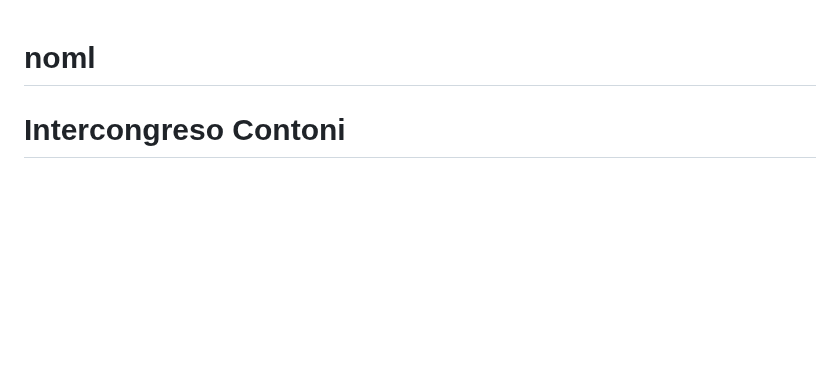
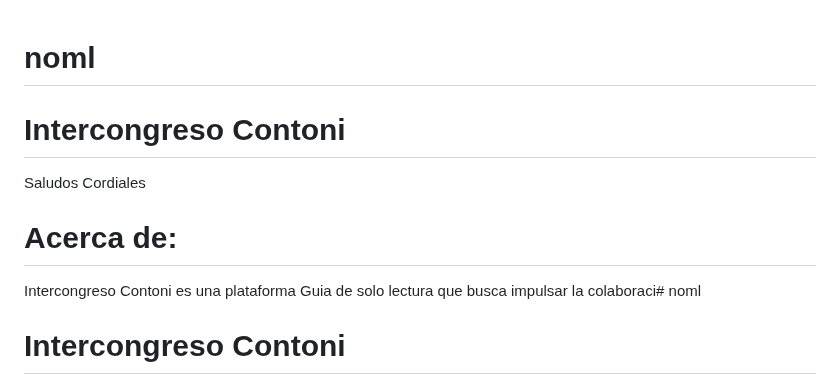
Before and after one commit to Intercongreso3/noml, a Markdown page: README.md, the part around one of its changes. Drawn GitHub-style; blank space fills up the shorter version.

```diff
--- a/README.md
+++ b/README.md
@@ -1,4 +1,9 @@
 # noml
+
+# Intercongreso Contoni
+Saludos Cordiales
+# Acerca de:
+Intercongreso Contoni es una plataforma Guia de solo lectura que busca impulsar la colaboraci# noml
 
 # Intercongreso Contoni
 Saludos Cordiales
```
Also changed, not shown: other parts of README.md (+48 -0 lines).
